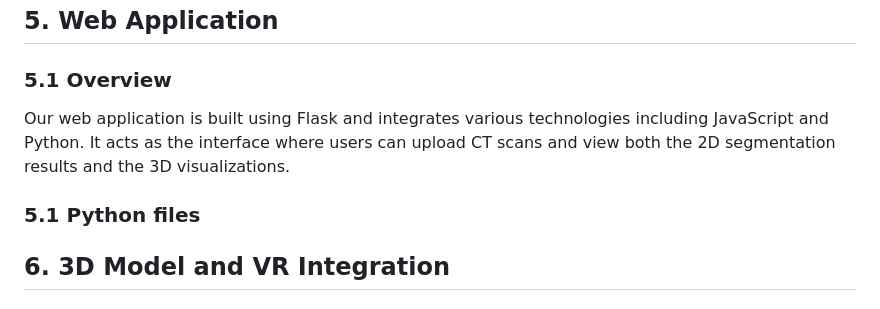
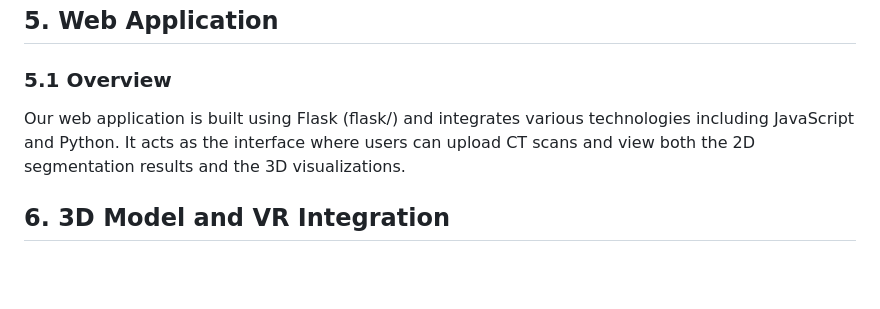
Before and after one commit to diwalsh/Medical-Imaging-Segmentation-Application, a Markdown page: README.md, the part around the change. Rendered like a GitHub page; blank space fills up the shorter version.

```diff
--- a/README.md
+++ b/README.md
@@ -49,9 +49,7 @@ The summary table below shows, for each model, the type of problem it solves, th
 
 ## 5. Web Application
 ### 5.1 Overview
-Our web application is built using Flask and integrates various technologies including JavaScript and Python. It acts as the interface where users can upload CT scans and view both the 2D segmentation results and the 3D visualizations.
-
-### 5.1 Python files
+Our web application is built using Flask (flask/) and integrates various technologies including JavaScript and Python. It acts as the interface where users can upload CT scans and view both the 2D segmentation results and the 3D visualizations.
 
 ## 6. 3D Model and VR Integration
 ### 6.1 Overview
```
